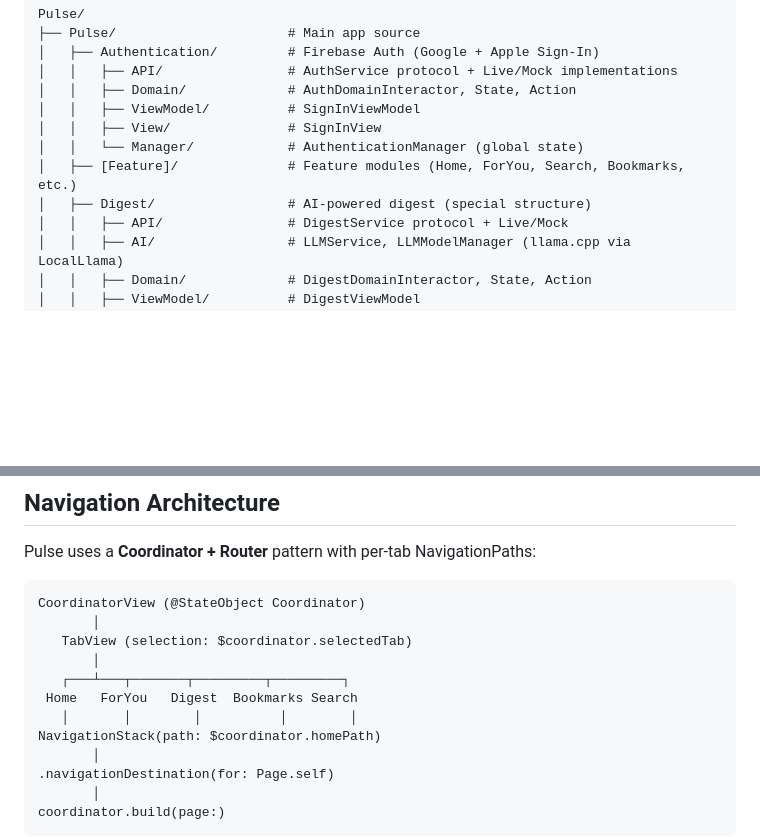
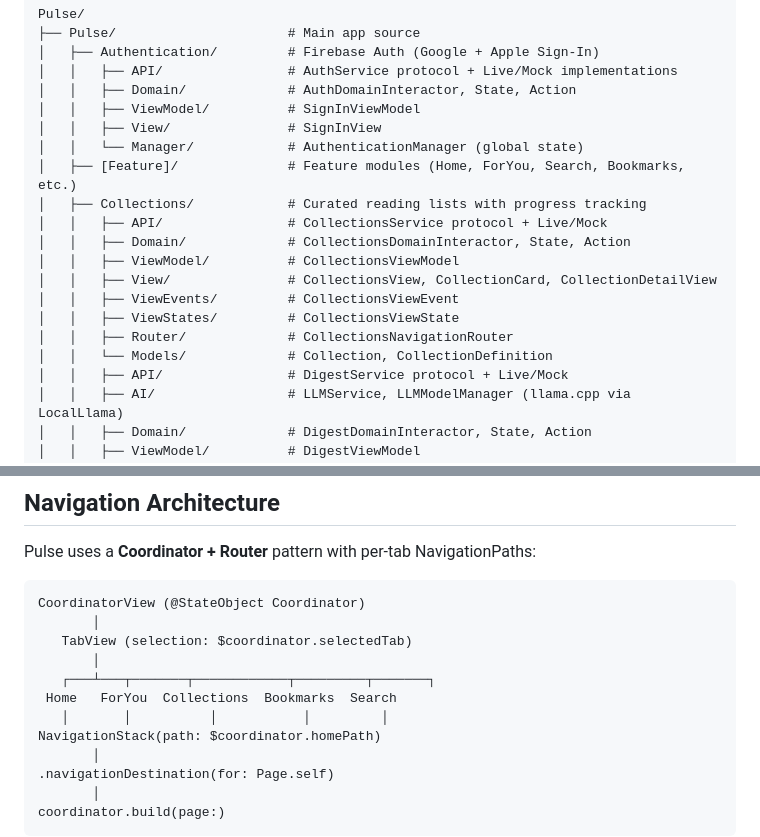
Before and after one commit to BrunoCerberus/Pulse, a Markdown page: AGENTS.md, 2 parts joined by grey strips. Rendered like a GitHub page; blank space fills up the shorter version.

```diff
--- a/AGENTS.md
+++ b/AGENTS.md
@@ -16,7 +16,15 @@ Pulse/
 │   │   ├── View/               # SignInView
 │   │   └── Manager/            # AuthenticationManager (global state)
 │   ├── [Feature]/              # Feature modules (Home, ForYou, Search, Bookmarks, etc.)
-│   ├── Digest/                 # AI-powered digest (special structure)
+│   ├── Collections/            # Curated reading lists with progress tracking
+│   │   ├── API/                # CollectionsService protocol + Live/Mock
+│   │   ├── Domain/             # CollectionsDomainInteractor, State, Action
+│   │   ├── ViewModel/          # CollectionsViewModel
+│   │   ├── View/               # CollectionsView, CollectionCard, CollectionDetailView
+│   │   ├── ViewEvents/         # CollectionsViewEvent
+│   │   ├── ViewStates/         # CollectionsViewState
+│   │   ├── Router/             # CollectionsNavigationRouter
+│   │   └── Models/             # Collection, CollectionDefinition
 │   │   ├── API/                # DigestService protocol + Live/Mock
 │   │   ├── AI/                 # LLMService, LLMModelManager (llama.cpp via LocalLlama)
 │   │   ├── Domain/             # DigestDomainInteractor, State, Action
@@ -213,9 +221,9 @@ CoordinatorView (@StateObject Coordinator)
        │
    TabView (selection: $coordinator.selectedTab)
        │
-   ┌───┴───┬───────┬─────────┬─────────┐
- Home   ForYou   Digest  Bookmarks Search
-   │       │        │          │        │
+   ┌───┴───┬───────┬────────────┬─────────┬───────┐
+ Home   ForYou  Collections  Bookmarks  Search
+   │       │          │           │         │
 NavigationStack(path: $coordinator.homePath)
        │
 .navigationDestination(for: Page.self)
```
Also changed, not shown: CLAUDE.md (+14 -6 lines), README.md (+8 -8 lines).
